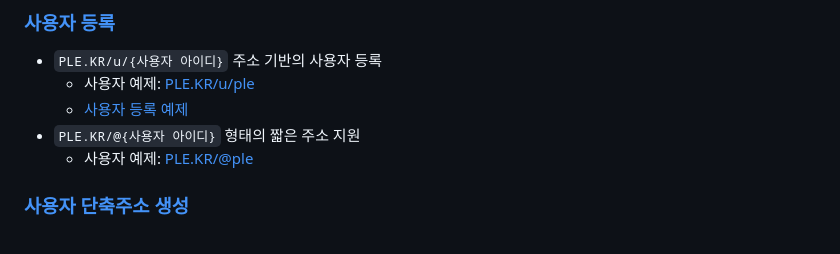
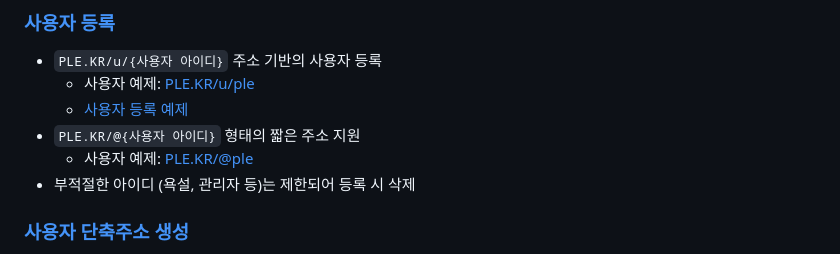
Before and after one commit to OUS-KR/PLE.KR, a Markdown page: README.md, the part around the change. Rendered like a GitHub page.

```diff
--- a/README.md
+++ b/README.md
@@ -9,6 +9,7 @@
   - [사용자 등록 예제](https://github.com/OUS-KR/PLE.KR/issues/1)
 - `PLE.KR/@{사용자 아이디}` 형태의 짧은 주소 지원
   - 사용자 예제: [PLE.KR/@ple](https://ple.kr/@ple)
+- 부적절한 아이디 (욕설, 관리자 등)는 제한되어 등록 시 삭제
 
 ### [사용자 단축주소 생성](https://github.com/OUS-KR/PLE.KR/issues/new?template=02-user-short-url-register-by-issue.yml)
 
```
